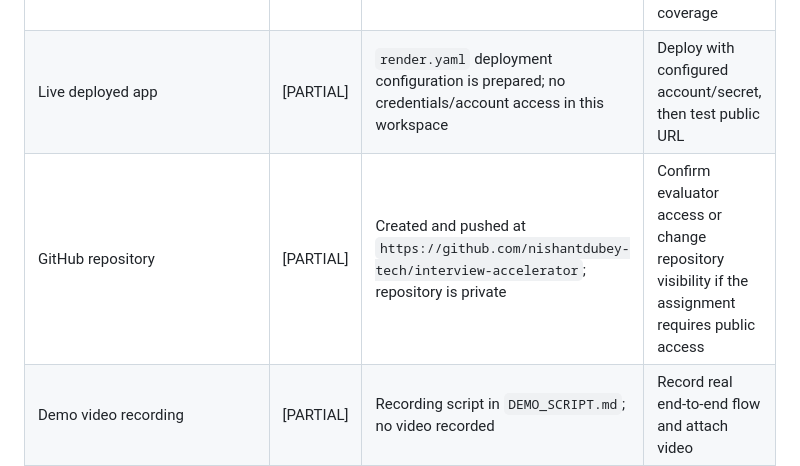
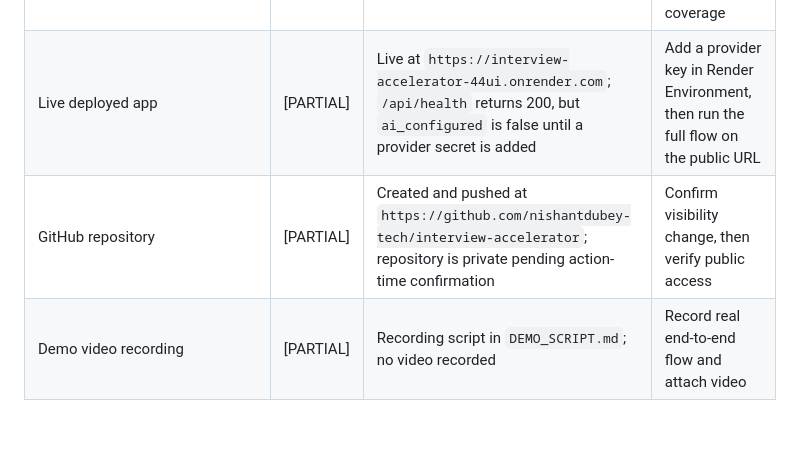
Before and after one commit to nishantdubey-tech/interview-accelerator, a Markdown page: ASSIGNMENT_CHECKLIST.md, the part around the change. Rendered like a GitHub page; blank space fills up the shorter version.

```diff
--- a/ASSIGNMENT_CHECKLIST.md
+++ b/ASSIGNMENT_CHECKLIST.md
@@ -23,7 +23,7 @@ Statuses are implementation review, not a claim that live external services have
 | Persistent sessions/database | [PARTIAL] | In-memory session store in `app.py` | Restart server and note session loss; add database for production |
 | Cross-browser cloud transcription fallback | [PARTIAL] | Browser recognition plus typed fallback; no audio provider | Test Safari/Firefox unsupported path; use text fallback |
 | API and integration automated test suite | [PARTIAL] | `tests/test_flow.py` checks answer-conditioned follow-ups, three levels, readiness, and missing session; external provider/browser flows not exercised | Run `python3 -m unittest discover -s tests` with a provider key for further integration coverage |
-| Live deployed app | [PARTIAL] | `render.yaml` deployment configuration is prepared; no credentials/account access in this workspace | Deploy with configured account/secret, then test public URL |
-| GitHub repository | [PARTIAL] | Created and pushed at `https://github.com/nishantdubey-tech/interview-accelerator`; repository is private | Confirm evaluator access or change repository visibility if the assignment requires public access |
+| Live deployed app | [PARTIAL] | Live at `https://interview-accelerator-44ui.onrender.com`; `/api/health` returns 200, but `ai_configured` is false until a provider secret is added | Add a provider key in Render Environment, then run the full flow on the public URL |
+| GitHub repository | [PARTIAL] | Created and pushed at `https://github.com/nishantdubey-tech/interview-accelerator`; repository is private pending action-time confirmation | Confirm visibility change, then verify public access |
 | Demo video recording | [PARTIAL] | Recording script in `DEMO_SCRIPT.md`; no video recorded | Record real end-to-end flow and attach video |
 | Architecture/AI/voice/evaluation technical explanation | [PASS] | `README.md` | Review architecture and methodology sections |
```
Also changed, not shown: README.md (+1 -1 lines).
